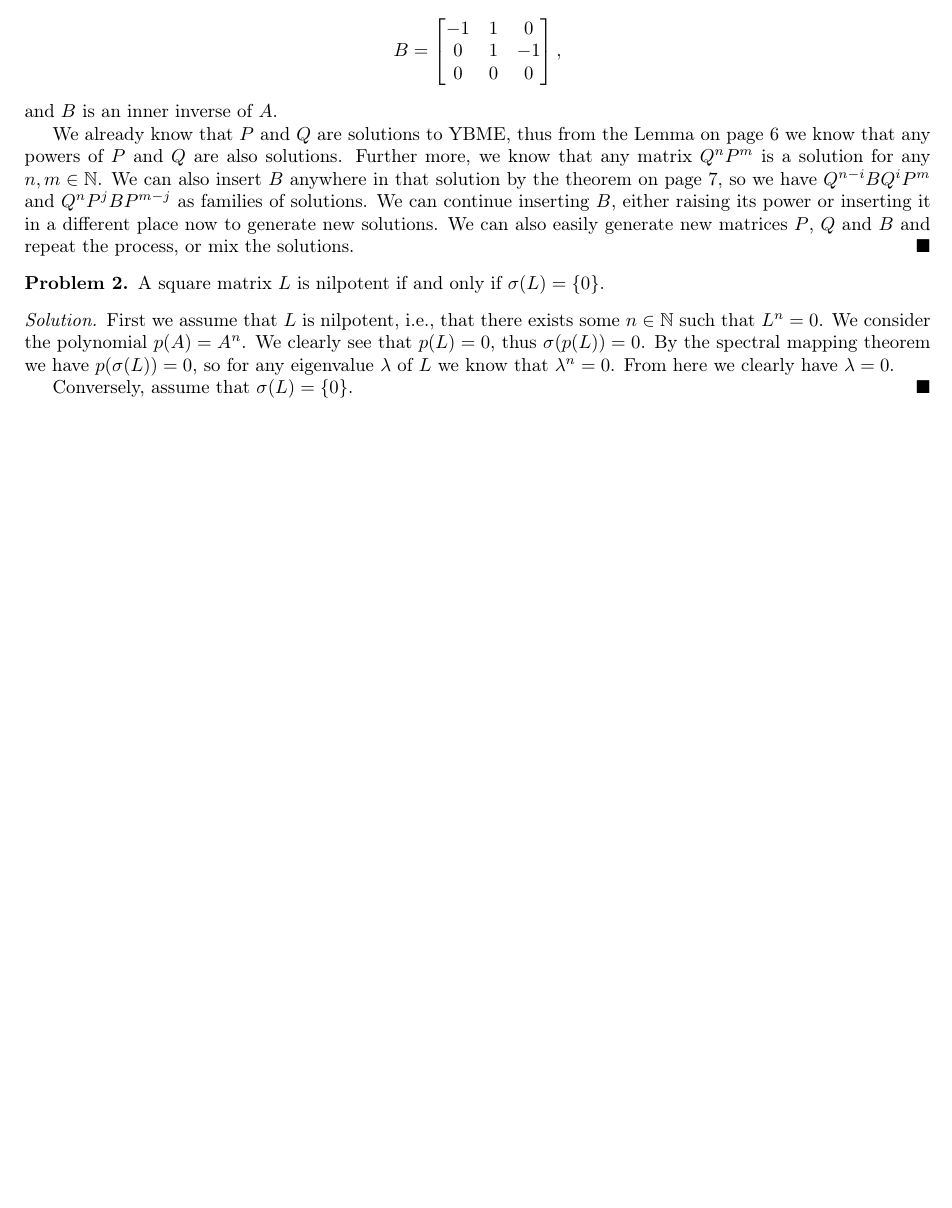
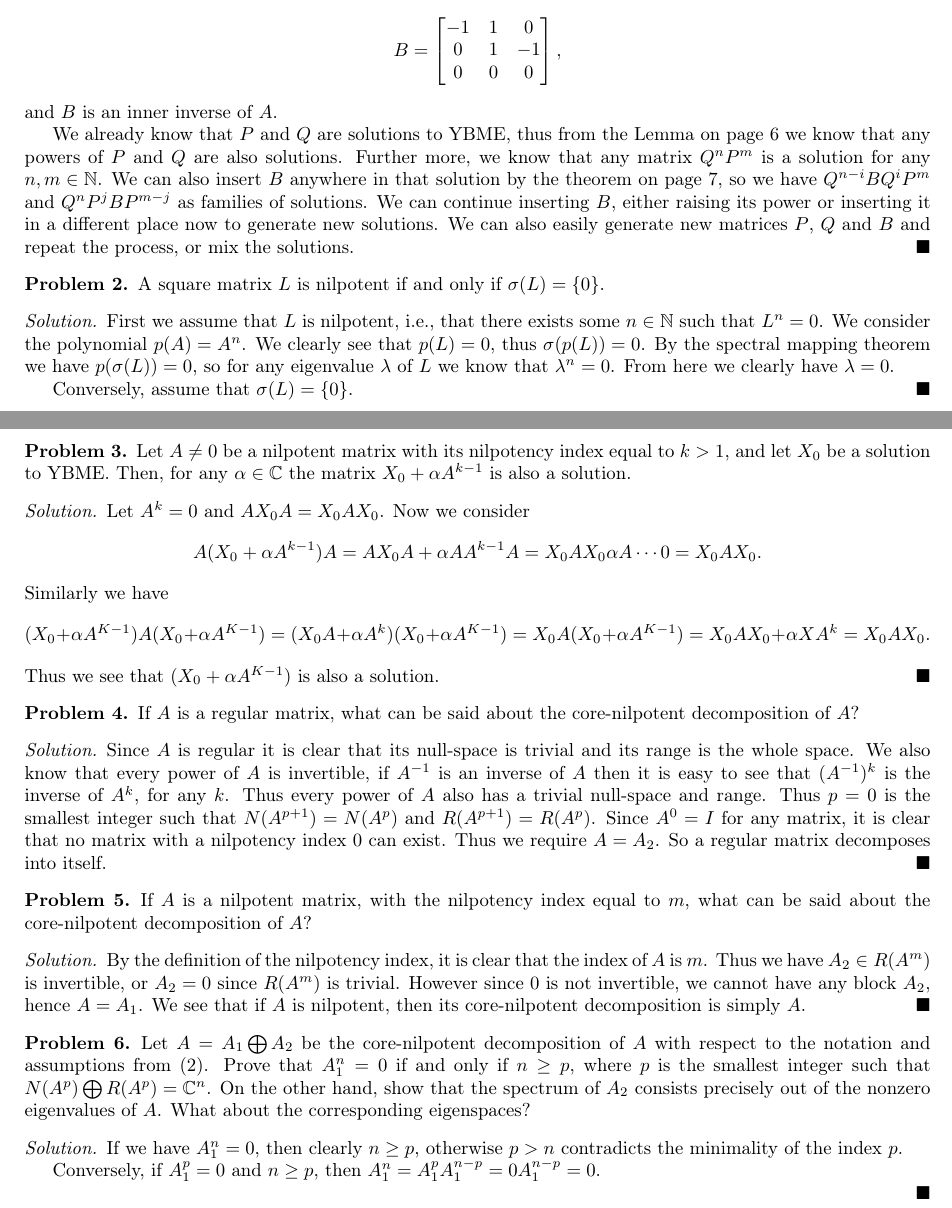
Before and after one commit to Qmxhbms1/Studentska-praksa-MISANU-2025-Jang-Baksterova-jedna-ina, a LaTeX problem sheet (homework/ybme.tex): part of page 2 of 2 before the commit and two parts of pages 2 and 3 of 3 after it, the two joined at a grey line, cut so that both start at the same text, the shorter picture padded with empty space. Compiled offline with pdfLaTeX.

Commit message:
Solved a few problems for ybme homework

```diff
--- a/homework/ybme.tex
+++ b/homework/ybme.tex
@@ -65,4 +65,57 @@
   Conversely, assume that $\sigma(L) = \{0\}$.
 \end{solution}
 
+\begin{problem}
+  Let $A \neq 0$ be a nilpotent matrix with its nilpotency index equal to $k > 1$, and let $X_0$ be a solution to YBME.
+  Then, for any $\alpha \in \C$ the matrix $X_0 + \alpha A^{k - 1}$ is also a solution.
+\end{problem}
+
+\begin{solution}
+  Let $A^k = 0$ and $A X_0 A = X_0 A X_0$.
+  Now we consider
+  \[A (X_0 + \alpha A^{k - 1}) A = A X_0 A + \alpha A A^{k - 1} A = X_0 A X_0 \alpha A \cdots 0 = X_0 A X_0.\]
+  Similarly we have
+  \[(X_0 + \alpha A^{K - 1}) A (X_0 + \alpha A^{K - 1}) = (X_0 A + \alpha A^k) (X_0 + \alpha A^{K - 1}) = X_0 A (X_0 + \alpha A^{K - 1}) = X_0 A X_0 + \alpha X A^k = X_0 A X_0.\]
+  Thus we see that $(X_0 + \alpha A^{K - 1})$ is also a solution.
+\end{solution}
+
+\begin{problem}
+  If $A$ is a regular matrix, what can be said about the core-nilpotent decomposition of $A$?
+\end{problem}
+
+\begin{solution}
+  Since $A$ is regular it is clear that its null-space is trivial and its range is the whole space.
+  We also know that every power of $A$ is invertible, if $A^{-1}$ is an inverse of $A$ then it is easy to see that $(A^{-1})^k$ is the inverse of $A^k$, for any $k$.
+  Thus every power of $A$ also has a trivial null-space and range.
+  Thus $p = 0$ is the smallest integer such that $N(A^{p + 1}) = N(A^p)$ and $R(A^{p + 1}) = R(A^p)$.
+  Since $A^0 = I$ for any matrix, it is clear that no matrix with a nilpotency index $0$ can exist.
+  Thus we require $A = A_2$.
+  So a regular matrix decomposes into itself.
+\end{solution}
+
+\begin{problem}
+  If $A$ is a nilpotent matrix, with the nilpotency index equal to $m$, what can be said about the core-nilpotent decomposition of $A$?
+\end{problem}
+
+\begin{solution}
+  By the definition of the nilpotency index, it is clear that the index of $A$ is $m$.
+  Thus we have $A_2 \in R(A^m)$ is invertible, or $A_2 = 0$ since $R(A^m)$ is trivial.
+  However since $0$ is not invertible, we cannot have any block $A_2$, hence $A = A_1$.
+  We see that if $A$ is nilpotent, then its core-nilpotent decomposition is simply $A$.
+\end{solution}
+
+\begin{problem}
+  Let $A = A_1 \bigoplus A_2$ be the core-nilpotent decomposition of $A$ with respect to the notation and assumptions from (2).
+  Prove that $A_1^n = 0$ if and only if $n \ge p$, where $p$ is the smallest integer such that $N(A^p) \bigoplus R(A^p) = \C^n$.
+  On the other hand, show that the spectrum of $A_2$ consists precisely out of the nonzero eigenvalues of $A$.
+  What about the corresponding eigenspaces?
+\end{problem}
+
+\begin{solution}
+  If we have $A_1^n = 0$, then clearly $n \ge p$, otherwise $p > n$ contradicts the minimality of the index $p$.
+
+  Conversely, if $A_1^p = 0$ and $n \ge p$, then $A_1^n = A_1^{p} A_1^{n - p} = 0 A_1^{n - p} = 0$.
+
+\end{solution}
+
 \end{document}
```
Also changed, not shown: 2 other files.
